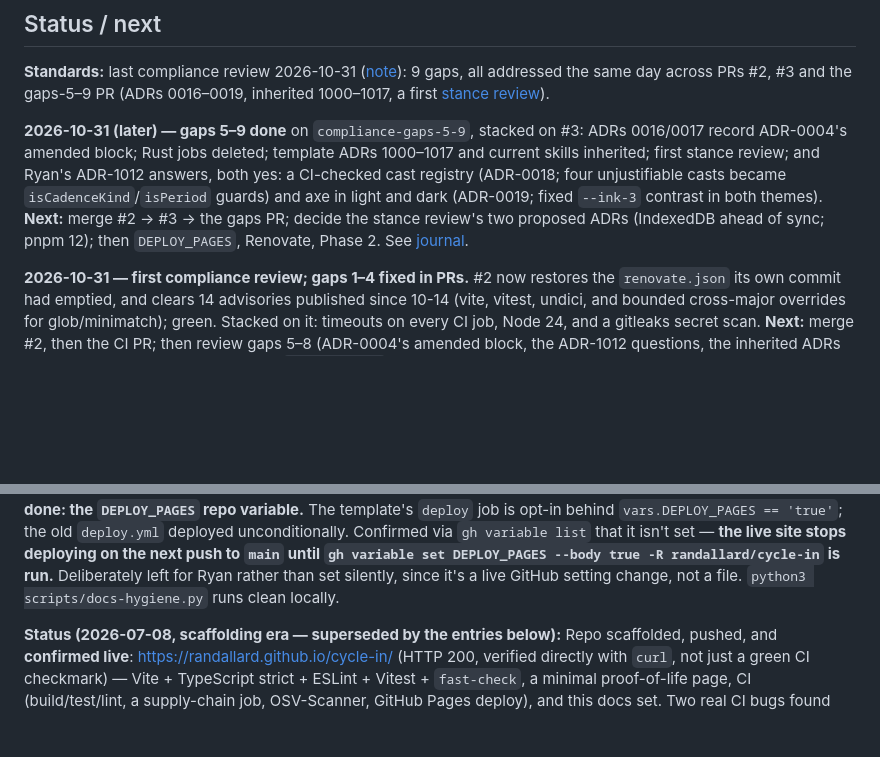
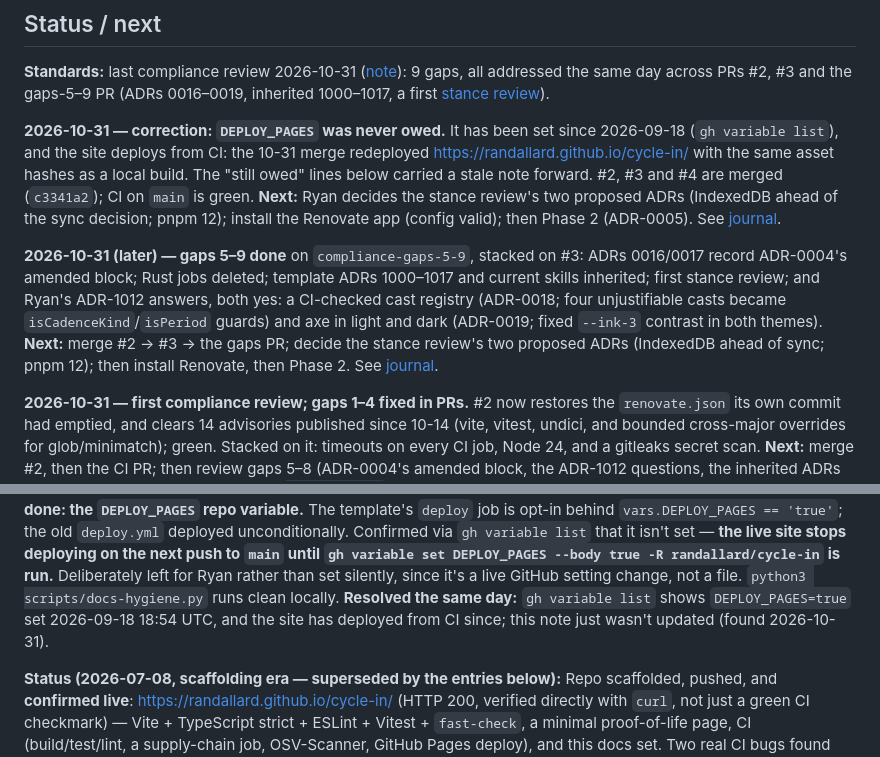
Before and after one commit to randallard/cycle-in, a Markdown page: docs/PROGRESS.md, 2 parts joined by grey strips. Rendered like a GitHub page; blank space fills up the shorter version.

Commit message:
docs: PROGRESS half of the DEPLOY_PAGES correction
The previous commit's PROGRESS edit didn't apply (a search string matched twice), so only the
journal entry landed. This marks the 09-18 warning resolved, adds the correction line, and
drops DEPLOY_PAGES from the newest Next.

Co-Authored-By: Claude Opus 5.5 <noreply@anthropic.com>

```diff
--- a/docs/PROGRESS.md
+++ b/docs/PROGRESS.md
@@ -6,7 +6,9 @@ _Last updated: 2026-10-31_
 
 **Standards:** last compliance review 2026-10-31 ([note](compliance/2026-10-31.md)): 9 gaps, all addressed the same day across PRs #2, #3 and the gaps-5–9 PR (ADRs 0016–0019, inherited 1000–1017, a first [stance review](reviews/2026-10-31-stance-review.md)).
 
-**2026-10-31 (later) — gaps 5–9 done** on `compliance-gaps-5-9`, stacked on #3: ADRs 0016/0017 record ADR-0004's amended block; Rust jobs deleted; template ADRs 1000–1017 and current skills inherited; first stance review; and Ryan's ADR-1012 answers, both yes: a CI-checked cast registry (ADR-0018; four unjustifiable casts became `isCadenceKind`/`isPeriod` guards) and axe in light and dark (ADR-0019; fixed `--ink-3` contrast in both themes). **Next:** merge #2 → #3 → the gaps PR; decide the stance review's two proposed ADRs (IndexedDB ahead of sync; pnpm 12); then `DEPLOY_PAGES`, Renovate, Phase 2. See [journal](journal/2026-10-31-2-compliance-gaps-5-to-9.md).
+**2026-10-31 — correction: `DEPLOY_PAGES` was never owed.** It has been set since 2026-09-18 (`gh variable list`), and the site deploys from CI: the 10-31 merge redeployed https://randallard.github.io/cycle-in/ with the same asset hashes as a local build. The "still owed" lines below carried a stale note forward. #2, #3 and #4 are merged (`c3341a2`); CI on `main` is green. **Next:** Ryan decides the stance review's two proposed ADRs (IndexedDB ahead of the sync decision; pnpm 12); install the Renovate app (config valid); then Phase 2 (ADR-0005). See [journal](journal/2026-10-31-3-deploy-pages-was-never-owed.md).
+
+**2026-10-31 (later) — gaps 5–9 done** on `compliance-gaps-5-9`, stacked on #3: ADRs 0016/0017 record ADR-0004's amended block; Rust jobs deleted; template ADRs 1000–1017 and current skills inherited; first stance review; and Ryan's ADR-1012 answers, both yes: a CI-checked cast registry (ADR-0018; four unjustifiable casts became `isCadenceKind`/`isPeriod` guards) and axe in light and dark (ADR-0019; fixed `--ink-3` contrast in both themes). **Next:** merge #2 → #3 → the gaps PR; decide the stance review's two proposed ADRs (IndexedDB ahead of sync; pnpm 12); then install Renovate, then Phase 2. See [journal](journal/2026-10-31-2-compliance-gaps-5-to-9.md).
 
 **2026-10-31 — first compliance review; gaps 1–4 fixed in PRs.** #2 now restores the `renovate.json` its own commit had emptied, and clears 14 advisories published since 10-14 (vite, vitest, undici, and bounded cross-major overrides for glob/minimatch); green. Stacked on it: timeouts on every CI job, Node 24, and a gitleaks secret scan. **Next:** merge #2, then the CI PR; then review gaps 5–8 (ADR-0004's amended block, the ADR-1012 questions, the inherited ADRs and skill, a first stance review), then `DEPLOY_PAGES`, Renovate, Phase 2. See [journal](journal/2026-10-31-compliance-review-and-first-four-gaps.md).
 
@@ -84,6 +86,8 @@ deployed unconditionally. Confirmed via `gh variable list` that it isn't set —
 stops deploying on the next push to `main` until `gh variable set DEPLOY_PAGES --body true -R
 randallard/cycle-in` is run.** Deliberately left for Ryan rather than set silently, since it's a
 live GitHub setting change, not a file. `python3 scripts/docs-hygiene.py` runs clean locally.
+**Resolved the same day:** `gh variable list` shows `DEPLOY_PAGES=true` set 2026-09-18 18:54 UTC,
+and the site has deployed from CI since; this note just wasn't updated (found 2026-10-31).
 
 **Status (2026-07-08, scaffolding era — superseded by the entries below):** Repo scaffolded,
 pushed, and **confirmed live**: https://randallard.github.io/cycle-in/
```
